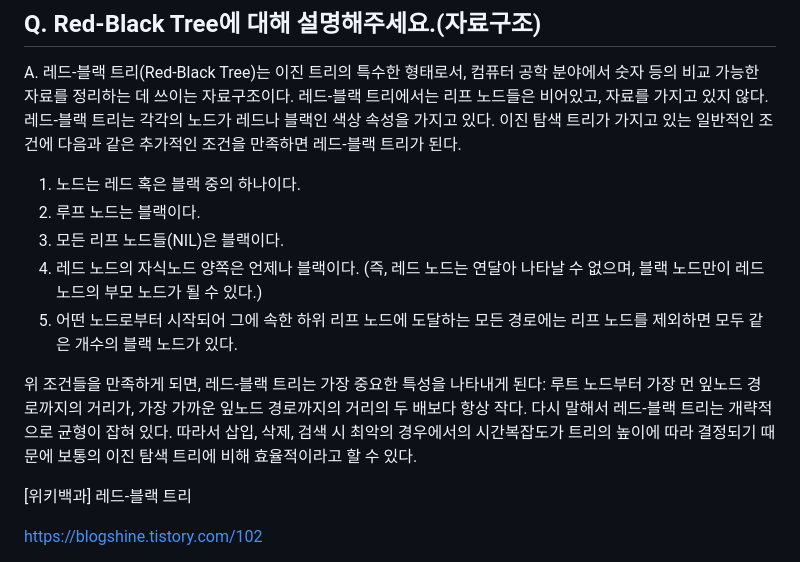
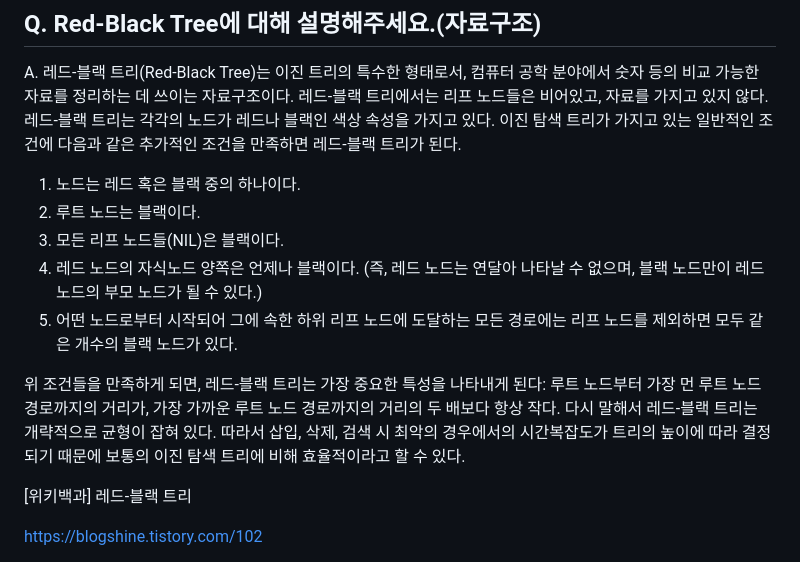
Before and after one commit to jaehyun-dev/Today-I-Learned, a Markdown page: CS Q&A a Day/Notes.md, the part around the change. GitHub-like rendering.

```diff
--- a/CS Q&A a Day/Notes.md
+++ b/CS Q&A a Day/Notes.md
@@ -474,12 +474,12 @@ https://chanhuiseok.github.io/posts/algo-33/
 A. 레드-블랙 트리(Red-Black Tree)는 이진 트리의 특수한 형태로서, 컴퓨터 공학 분야에서 숫자 등의 비교 가능한 자료를 정리하는 데 쓰이는 자료구조이다. 레드-블랙 트리에서는 리프 노드들은 비어있고, 자료를 가지고 있지 않다. 레드-블랙 트리는 각각의 노드가 레드나 블랙인 색상 속성을 가지고 있다. 이진 탐색 트리가 가지고 있는 일반적인 조건에 다음과 같은 추가적인 조건을 만족하면 레드-블랙 트리가 된다.
 
 1. 노드는 레드 혹은 블랙 중의 하나이다.
-2. 루프 노드는 블랙이다.
+2. 루트 노드는 블랙이다.
 3. 모든 리프 노드들(NIL)은 블랙이다.
 4. 레드 노드의 자식노드 양쪽은 언제나 블랙이다. (즉, 레드 노드는 연달아 나타날 수 없으며, 블랙 노드만이 레드 노드의 부모 노드가 될 수 있다.)
 5. 어떤 노드로부터 시작되어 그에 속한 하위 리프 노드에 도달하는 모든 경로에는 리프 노드를 제외하면 모두 같은 개수의 블랙 노드가 있다.
 
-위 조건들을 만족하게 되면, 레드-블랙 트리는 가장 중요한 특성을 나타내게 된다: 루트 노드부터 가장 먼 잎노드 경로까지의 거리가, 가장 가까운 잎노드 경로까지의 거리의 두 배보다 항상 작다. 다시 말해서 레드-블랙 트리는 개략적으로 균형이 잡혀 있다. 따라서 삽입, 삭제, 검색 시 최악의 경우에서의 시간복잡도가 트리의 높이에 따라 결정되기 때문에 보통의 이진 탐색 트리에 비해 효율적이라고 할 수 있다.
+위 조건들을 만족하게 되면, 레드-블랙 트리는 가장 중요한 특성을 나타내게 된다: 루트 노드부터 가장 먼 루트 노드 경로까지의 거리가, 가장 가까운 루트 노드 경로까지의 거리의 두 배보다 항상 작다. 다시 말해서 레드-블랙 트리는 개략적으로 균형이 잡혀 있다. 따라서 삽입, 삭제, 검색 시 최악의 경우에서의 시간복잡도가 트리의 높이에 따라 결정되기 때문에 보통의 이진 탐색 트리에 비해 효율적이라고 할 수 있다.
 
 [위키백과] 레드-블랙 트리
 
```
